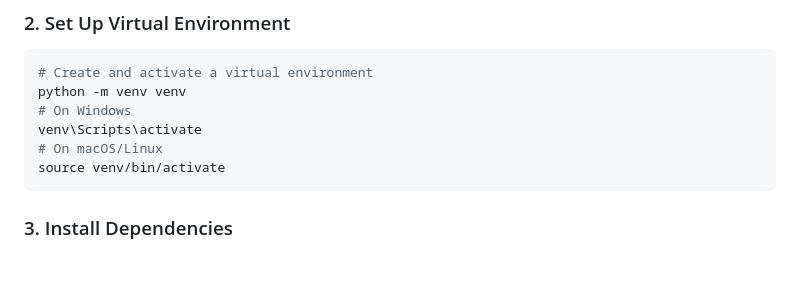
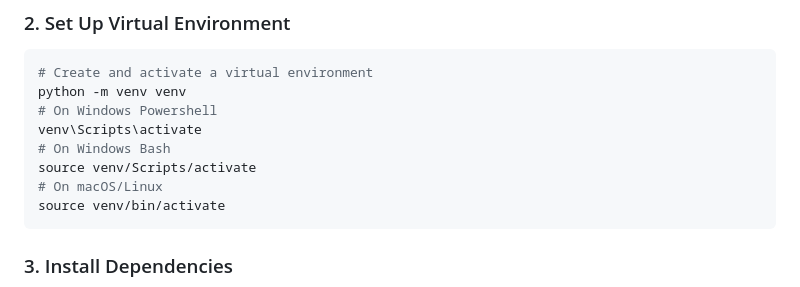
Before and after one commit to Anurag-Shankar-Maurya/GDA-Public, a Markdown page: README.md, the part around the change. Rendered like a GitHub page; blank space fills up the shorter version.

Commit message:
Update virtual environment activation instructions in README.md for Windows Powershell and Bash

````diff
--- a/README.md
+++ b/README.md
@@ -175,8 +175,10 @@ cd GDA-Public
 ```bash
 # Create and activate a virtual environment
 python -m venv venv
-# On Windows
+# On Windows Powershell
 venv\Scripts\activate
+# On Windows Bash
+source venv/Scripts/activate
 # On macOS/Linux
 source venv/bin/activate
 ```
````
